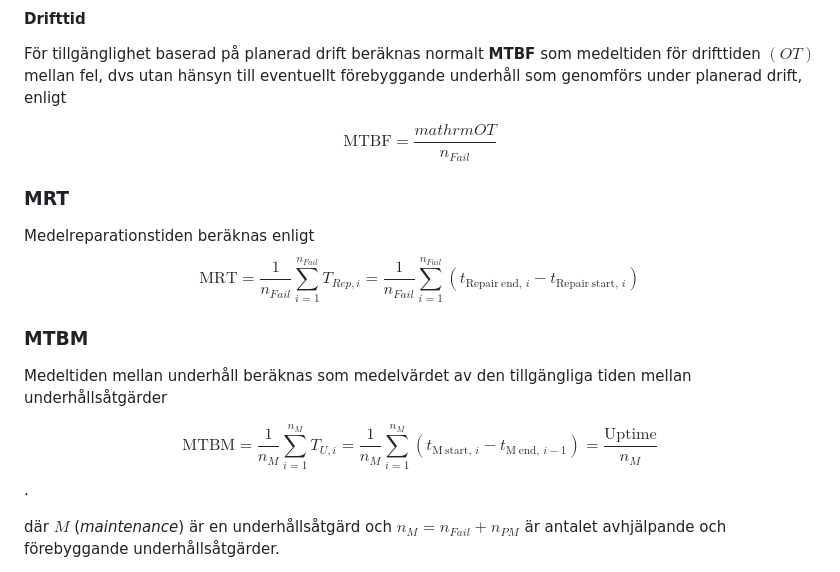
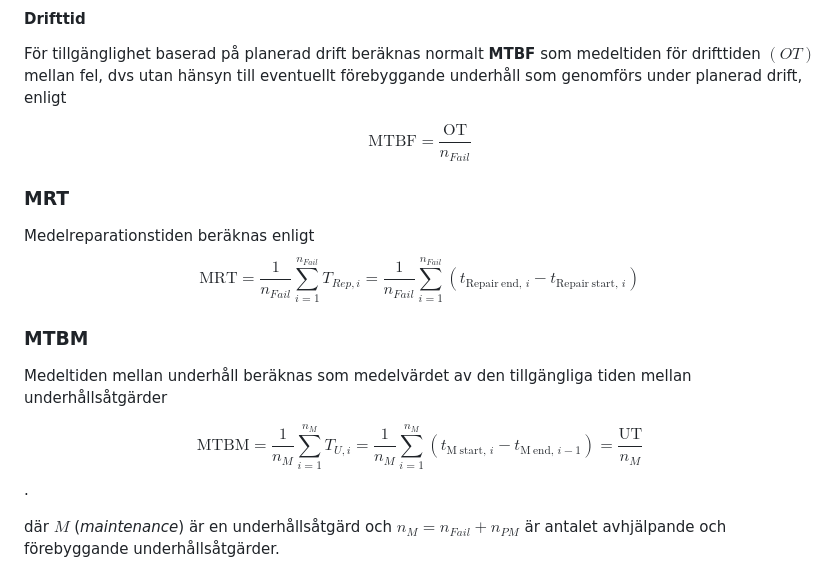
Before and after one commit to johanode/ltu-teaching, a Markdown page: berakning-tillganglighet.md, the part around the change. Drawn GitHub-style.

```diff
--- a/berakning-tillganglighet.md
+++ b/berakning-tillganglighet.md
@@ -200,7 +200,7 @@ För tillgänglighet baserad på planerad drift beräknas normalt **MTBF** som m
 
 $$
 \mathrm{MTBF}
-= \frac{mathrm{OT}}{n_{Fail}}
+= \frac{\mathrm{OT}}{n_{Fail}}
 $$
 
 ### MRT
@@ -233,7 +233,7 @@ t_{\mathrm{M\ start},\,i}
 -
 t_{\mathrm{M\ end},\,i-1}
 \right)
-= \frac{\mathrm{Uptime}}{n_M}
+= \frac{\mathrm{UT}}{n_M}
 $$.
 
 där $M$ (*maintenance*) är en underhållsåtgärd och $n_M = n_{Fail}+ n_{PM}$ är antalet avhjälpande och förebyggande underhållsåtgärder.
```
